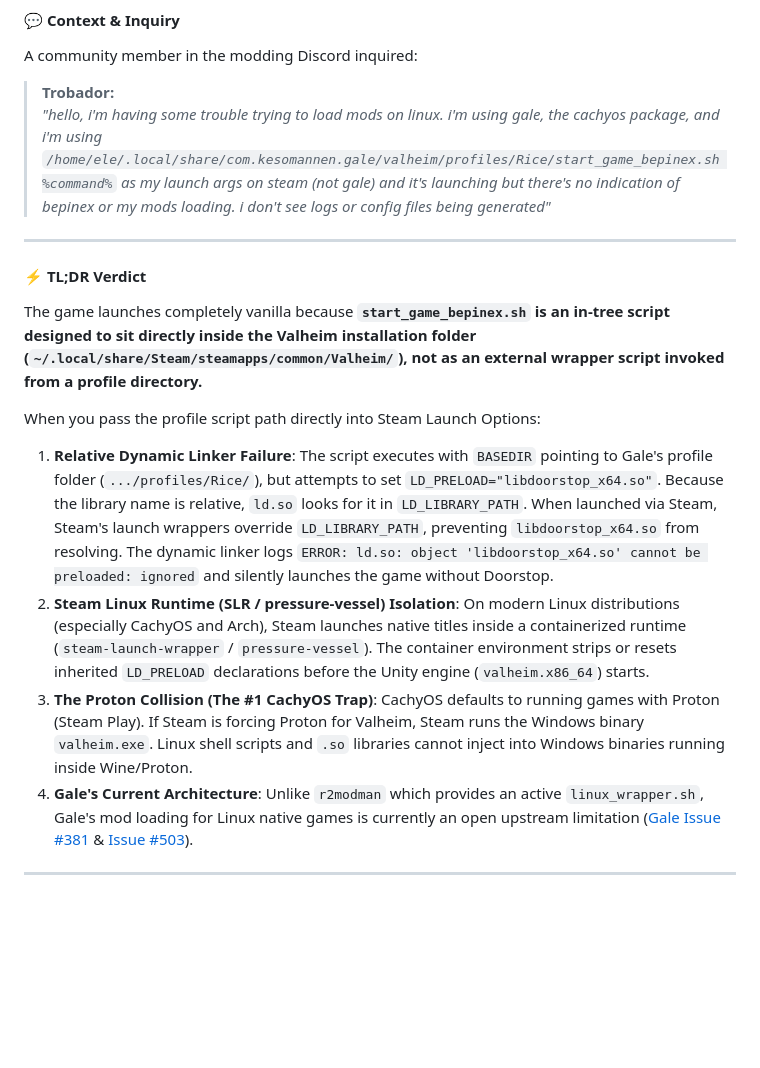
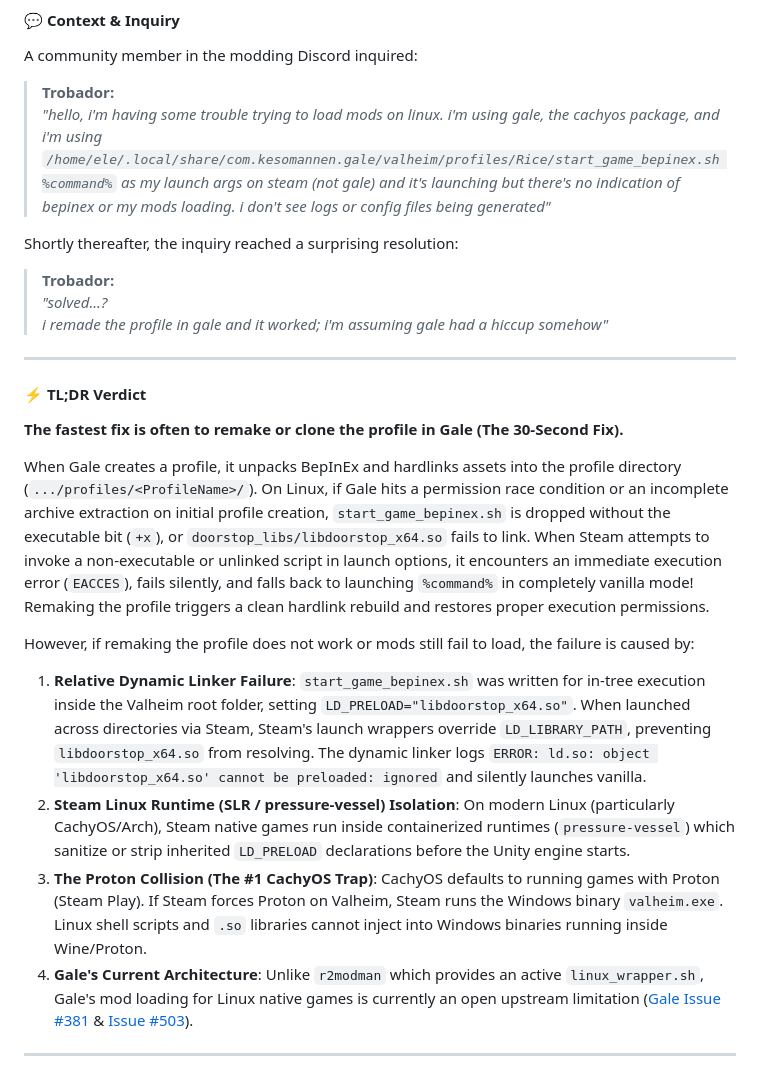
Before and after one commit to djcdevelopment/deepnorthtesting, a Markdown page: docs/FAQ.md, the part around one of its changes. Drawn GitHub-style; blank space fills up the shorter version.

```diff
--- a/docs/FAQ.md
+++ b/docs/FAQ.md
@@ -1480,16 +1480,24 @@ A community member in the modding Discord inquired:
 > *"hello, i'm having some trouble trying to load mods on linux. i'm using gale, the cachyos package, and i'm using
 > `/home/ele/.local/share/com.kesomannen.gale/valheim/profiles/Rice/start_game_bepinex.sh %command%` as my launch args on steam (not gale) and it's launching but there's no indication of bepinex or my mods loading. i don't see logs or config files being generated"*
 
+Shortly thereafter, the inquiry reached a surprising resolution:
+
+> **Trobador:**
+> *"solved...?
+> i remade the profile in gale and it worked; i'm assuming gale had a hiccup somehow"*
+
 ---
 
 #### ⚡ TL;DR Verdict
 
-The game launches completely vanilla because **`start_game_bepinex.sh` is an in-tree script designed to sit directly inside the Valheim installation folder (`~/.local/share/Steam/steamapps/common/Valheim/`), not as an external wrapper script invoked from a profile directory.**
-
-When you pass the profile script path directly into Steam Launch Options:
-1. **Relative Dynamic Linker Failure**: The script executes with `BASEDIR` pointing to Gale's profile folder (`.../profiles/Rice/`), but attempts to set `LD_PRELOAD="libdoorstop_x64.so"`. Because the library name is relative, `ld.so` looks for it in `LD_LIBRARY_PATH`. When launched via Steam, Steam's launch wrappers override `LD_LIBRARY_PATH`, preventing `libdoorstop_x64.so` from resolving. The dynamic linker logs `ERROR: ld.so: object 'libdoorstop_x64.so' cannot be preloaded: ignored` and silently launches the game without Doorstop.
-2. **Steam Linux Runtime (SLR / pressure-vessel) Isolation**: On modern Linux distributions (especially CachyOS and Arch), Steam launches native titles inside a containerized runtime (`steam-launch-wrapper` / `pressure-vessel`). The container environment strips or resets inherited `LD_PRELOAD` declarations before the Unity engine (`valheim.x86_64`) starts.
-3. **The Proton Collision (The #1 CachyOS Trap)**: CachyOS defaults to running games with Proton (Steam Play). If Steam is forcing Proton for Valheim, Steam runs the Windows binary `valheim.exe`. Linux shell scripts and `.so` libraries cannot inject into Windows binaries running inside Wine/Proton.
+**The fastest fix is often to remake or clone the profile in Gale (The 30-Second Fix).**
+
+When Gale creates a profile, it unpacks BepInEx and hardlinks assets into the profile directory (`.../profiles/<ProfileName>/`). On Linux, if Gale hits a permission race condition or an incomplete archive extraction on initial profile creation, `start_game_bepinex.sh` is dropped without the executable bit (`+x`), or `doorstop_libs/libdoorstop_x64.so` fails to link. When Steam attempts to invoke a non-executable or unlinked script in launch options, it encounters an immediate execution error (`EACCES`), fails silently, and falls back to launching `%command%` in completely vanilla mode! Remaking the profile triggers a clean hardlink rebuild and restores proper execution permissions.
+
+However, if remaking the profile does not work or mods still fail to load, the failure is caused by:
+1. **Relative Dynamic Linker Failure**: `start_game_bepinex.sh` was written for in-tree execution inside the Valheim root folder, setting `LD_PRELOAD="libdoorstop_x64.so"`. When launched across directories via Steam, Steam's launch wrappers override `LD_LIBRARY_PATH`, preventing `libdoorstop_x64.so` from resolving. The dynamic linker logs `ERROR: ld.so: object 'libdoorstop_x64.so' cannot be preloaded: ignored` and silently launches vanilla.
+2. **Steam Linux Runtime (SLR / pressure-vessel) Isolation**: On modern Linux (particularly CachyOS/Arch), Steam native games run inside containerized runtimes (`pressure-vessel`) which sanitize or strip inherited `LD_PRELOAD` declarations before the Unity engine starts.
+3. **The Proton Collision (The #1 CachyOS Trap)**: CachyOS defaults to running games with Proton (Steam Play). If Steam forces Proton on Valheim, Steam runs the Windows binary `valheim.exe`. Linux shell scripts and `.so` libraries cannot inject into Windows binaries running inside Wine/Proton.
 4. **Gale's Current Architecture**: Unlike `r2modman` which provides an active `linux_wrapper.sh`, Gale's mod loading for Linux native games is currently an open upstream limitation ([Gale Issue #381](https://github.com/Kesomannen/gale/issues/381) & [Issue #503](https://github.com/Kesomannen/gale/issues/503)).
 
 ---
```
Also changed, not shown: other parts of docs/FAQ.md (+22 -0 lines).
